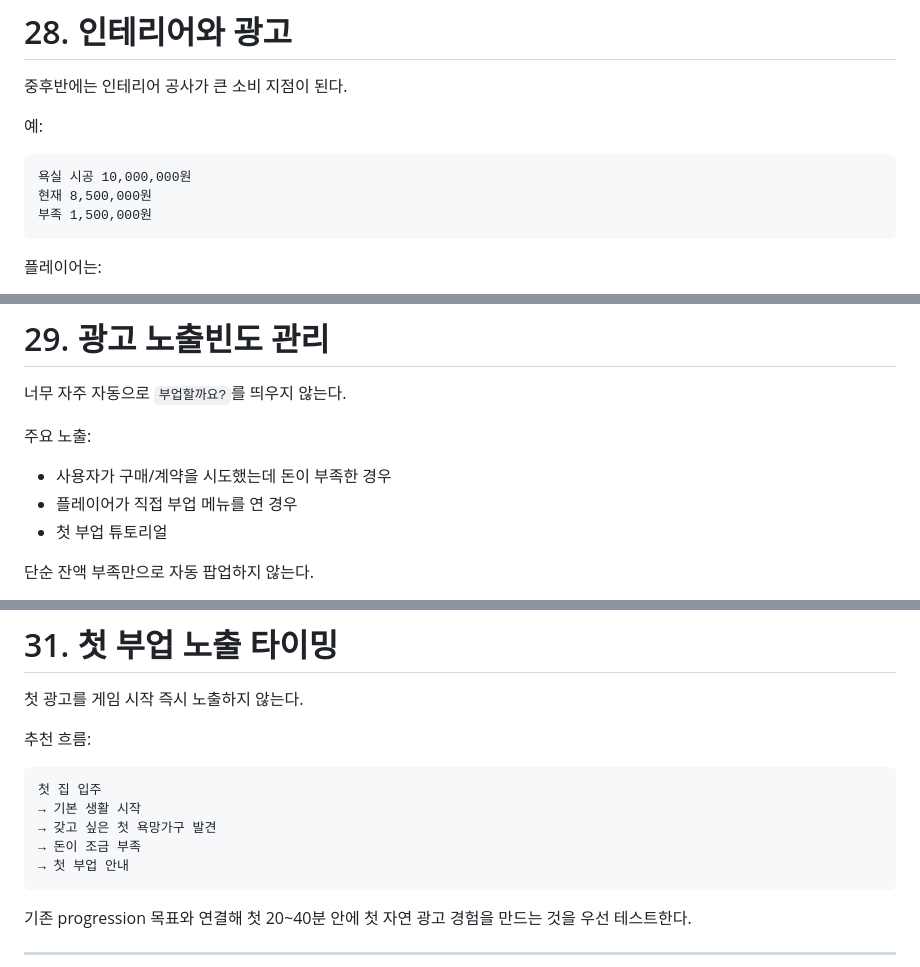
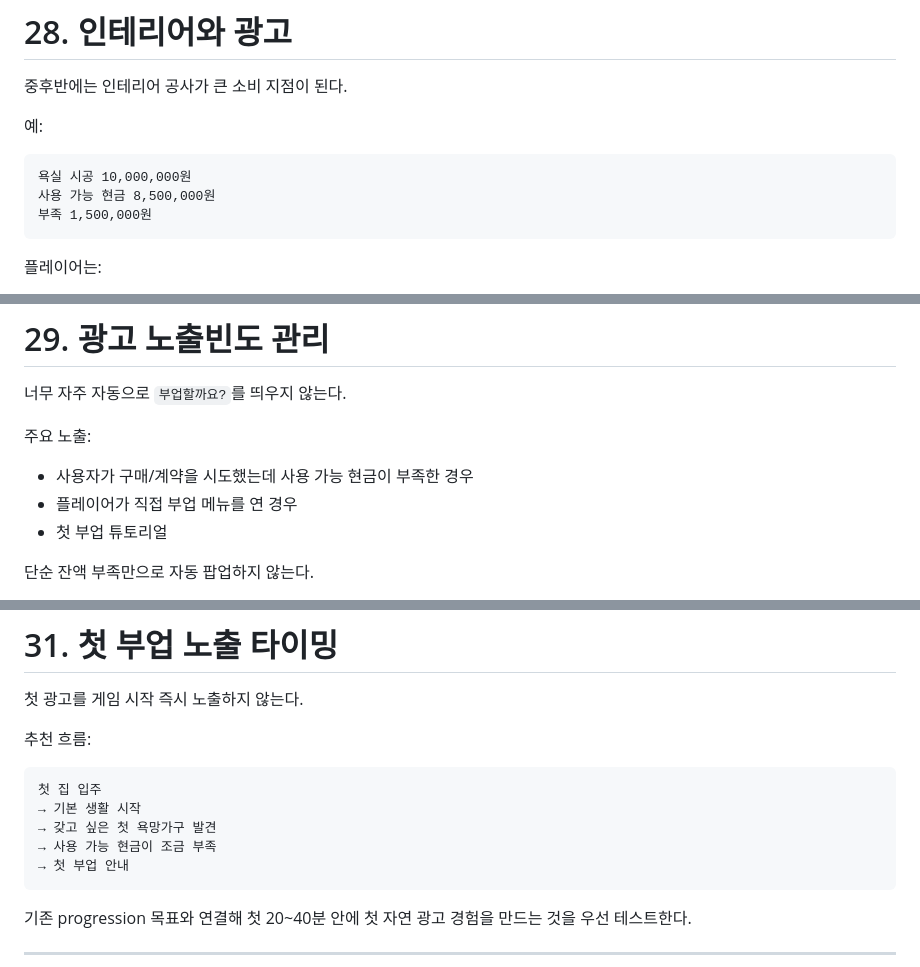
Before and after one commit to superhippoo/RealEstate, a Markdown page: 08_ads_sidejob.md, 3 parts joined by grey strips. Drawn GitHub-style.

````diff
--- a/08_ads_sidejob.md
+++ b/08_ads_sidejob.md
@@ -704,7 +710,7 @@ special_listing_score >= 4
 
 ```text
 욕실 시공 10,000,000원
-현재 8,500,000원
+사용 가능 현금 8,500,000원
 부족 1,500,000원
 ```
 
@@ -724,7 +730,7 @@ special_listing_score >= 4
 
 주요 노출:
 
-- 사용자가 구매/계약을 시도했는데 돈이 부족한 경우
+- 사용자가 구매/계약을 시도했는데 사용 가능 현금이 부족한 경우
 - 플레이어가 직접 부업 메뉴를 연 경우
 - 첫 부업 튜토리얼
 
@@ -755,7 +761,7 @@ special_listing_score >= 4
 첫 집 입주
 → 기본 생활 시작
 → 갖고 싶은 첫 욕망가구 발견
-→ 돈이 조금 부족
+→ 사용 가능 현금이 조금 부족
 → 첫 부업 안내
 ```
 
````
Also changed, not shown: other parts of 08_ads_sidejob.md (+13 -3 lines).
